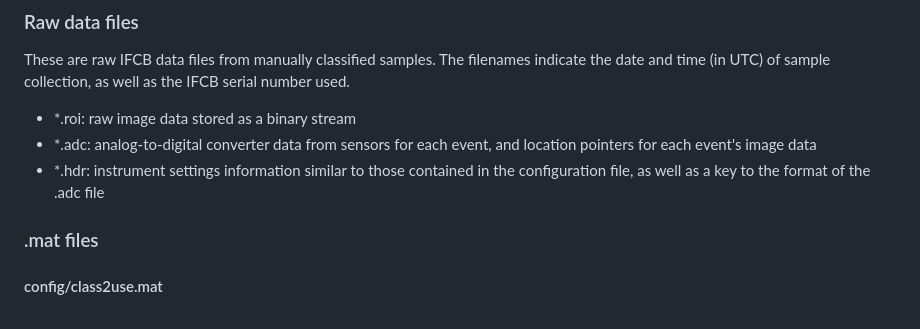
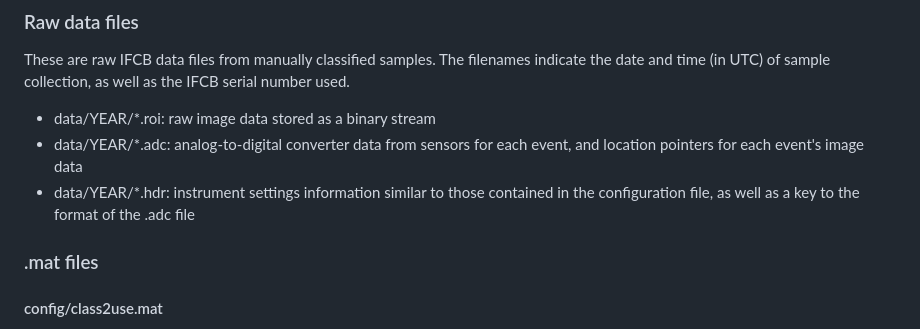
Before and after one commit to sharksmhi/ifcb_r_analysis, a Markdown page: templates/MATLAB-template.md, the part around the change. GitHub-like rendering.

Commit message:
fix typo

```diff
--- a/templates/MATLAB-template.md
+++ b/templates/MATLAB-template.md
@@ -4,9 +4,9 @@
 
 These are raw IFCB data files from manually classified samples. The filenames indicate the date and time (in UTC) of sample collection, as well as the IFCB serial number used.
 
-- *.roi: raw image data stored as a binary stream
-- *.adc: analog-to-digital converter data from sensors for each event, and location pointers for each event's image data
-- *.hdr: instrument settings information similar to those contained in the configuration file, as well as a key to the format of the .adc file
+- data/YEAR/*.roi: raw image data stored as a binary stream
+- data/YEAR/*.adc: analog-to-digital converter data from sensors for each event, and location pointers for each event's image data
+- data/YEAR/*.hdr: instrument settings information similar to those contained in the configuration file, as well as a key to the format of the .adc file
 
 ### .mat files
 
```
